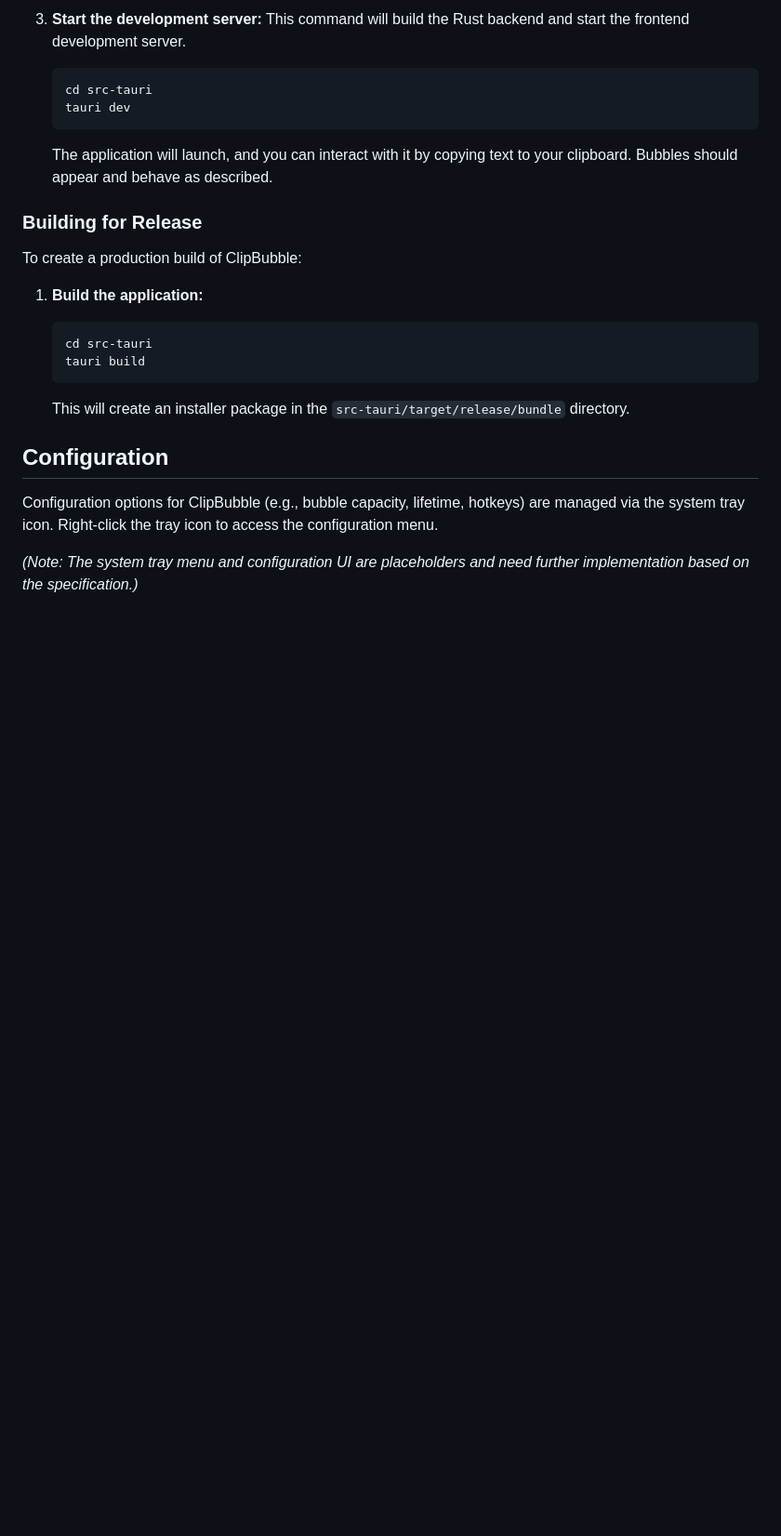
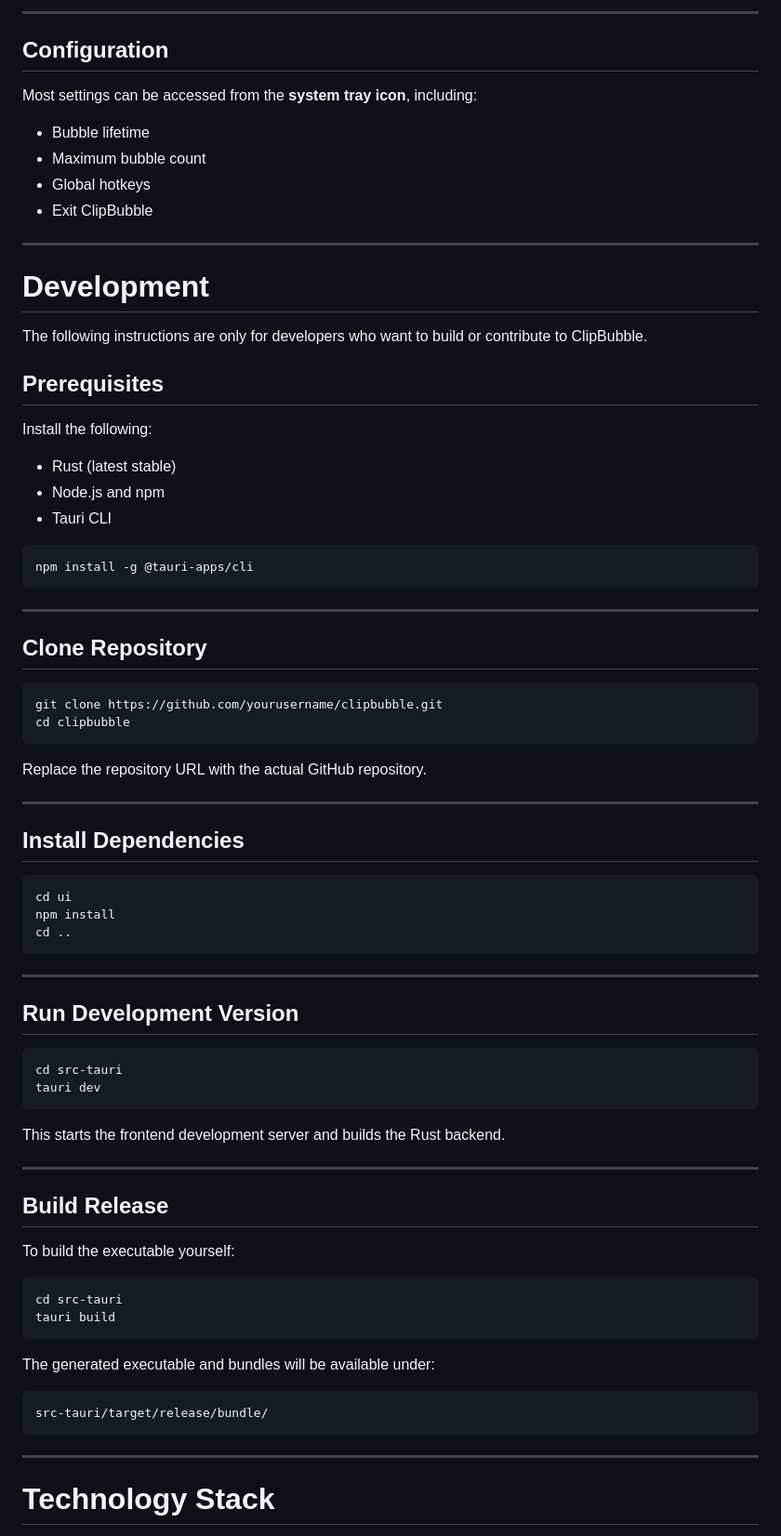
Before and after one commit to planetbits/ClipBubble_Rust, a Markdown page: README.md, the part around one of its changes. Shown at 93% size. Drawn GitHub-style; blank space fills up the shorter version.

````diff
--- a/README.md
+++ b/README.md
@@ -65,26 +45,82 @@ A lightweight, high-performance Windows desktop application that visualizes the
-3.  **Start the development server:**
-    This command will build the Rust backend and start the frontend development server.
-    ```bash
-    cd src-tauri
-    tauri dev
-    ```
-
-    The application will launch, and you can interact with it by copying text to your clipboard. Bubbles should appear and behave as described.
-
-### Building for Release
-
-To create a production build of ClipBubble:
-
-1.  **Build the application:**
-    ```bash
-    cd src-tauri
-    tauri build
-    ```
-
-    This will create an installer package in the `src-tauri/target/release/bundle` directory.
+---
 
 ## Configuration
 
-Configuration options for ClipBubble (e.g., bubble capacity, lifetime, hotkeys) are managed via the system tray icon. Right-click the tray icon to access the configuration menu.
+Most settings can be accessed from the **system tray icon**, including:
 
-*(Note: The system tray menu and configuration UI are placeholders and need further implementation based on the specification.)*
+- Bubble lifetime
+- Maximum bubble count
+- Global hotkeys
+- Exit ClipBubble
+
+---
+
+# Development
+
+The following instructions are only for developers who want to build or contribute to ClipBubble.
+
+## Prerequisites
+
+Install the following:
+
+- Rust (latest stable)
+- Node.js and npm
+- Tauri CLI
+
+```bash
+npm install -g @tauri-apps/cli
+```
+
+---
+
+## Clone Repository
+
+```bash
+git clone https://github.com/yourusername/clipbubble.git
+cd clipbubble
+```
+
+Replace the repository URL with the actual GitHub repository.
+
+---
+
+## Install Dependencies
+
+```bash
+cd ui
+npm install
+cd ..
+```
+
+---
+
+## Run Development Version
+
+```bash
+cd src-tauri
+tauri dev
+```
+
+This starts the frontend development server and builds the Rust backend.
+
+---
+
+## Build Release
+
+To build the executable yourself:
+
+```bash
+cd src-tauri
+tauri build
+```
+
+The generated executable and bundles will be available under:
+
+```
+src-tauri/target/release/bundle/
+```
+
+---
+
+# Technology Stack
+
````
Also changed, not shown: other parts of README.md (+45 -42 lines), release/Release Notes.md (added, +17 -0 lines).
